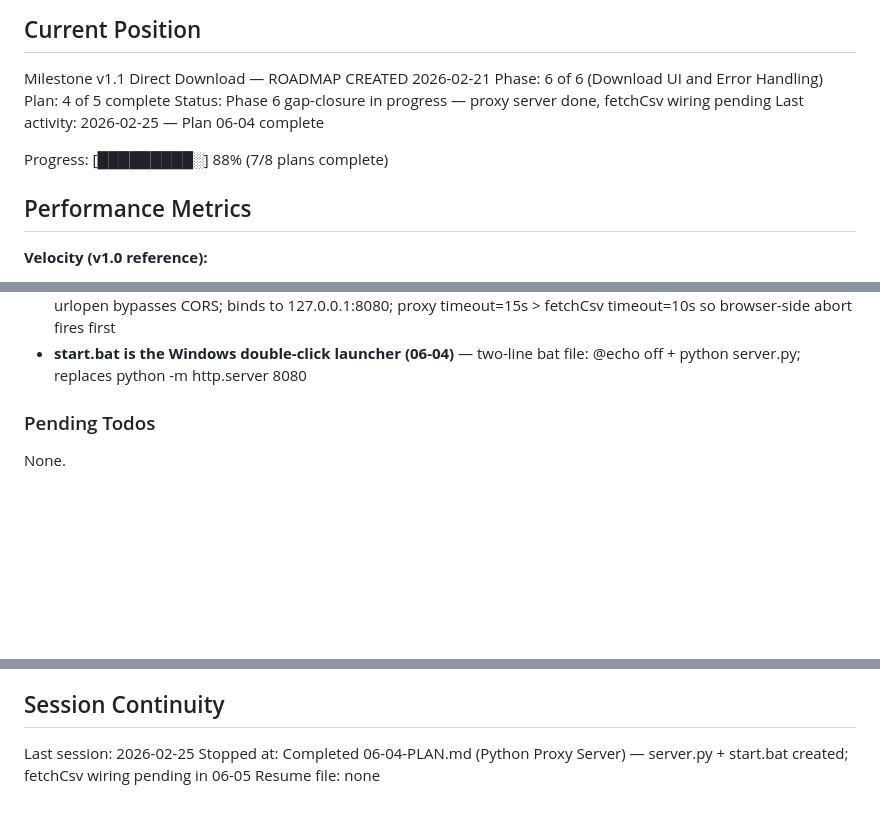
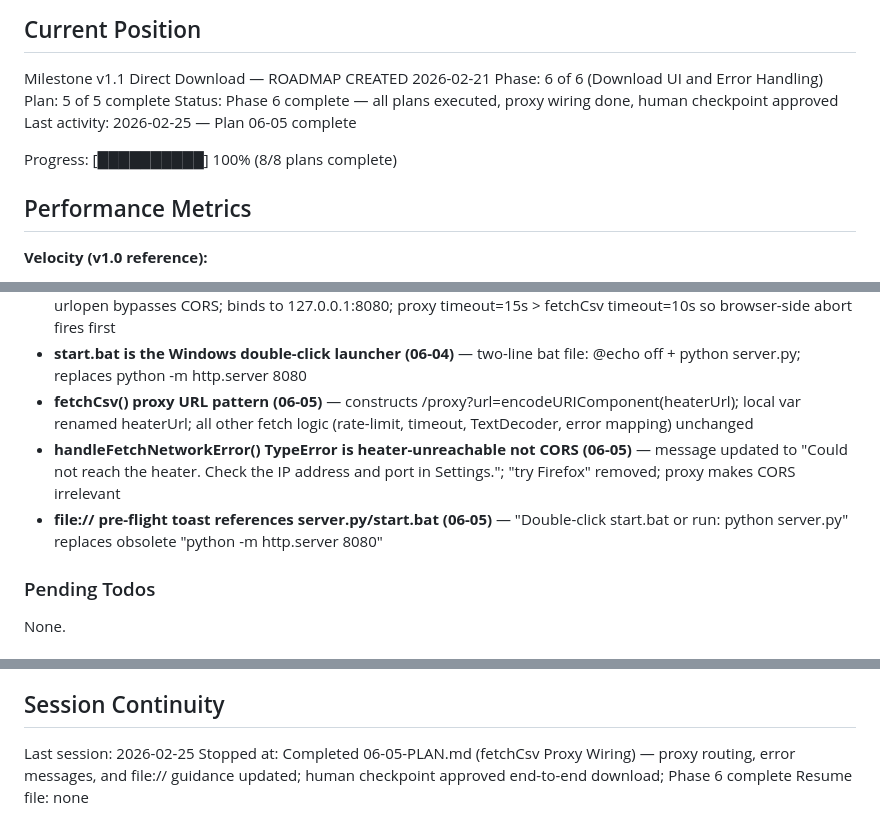
Before and after one commit to buhralex/oekofen-csv-viewer, a Markdown page: .planning/STATE.md, 3 parts joined by grey strips. GitHub-like rendering; blank space fills up the shorter version.

```diff
--- a/.planning/STATE.md
+++ b/.planning/STATE.md
@@ -11,11 +11,11 @@ See: .planning/PROJECT.md (updated 2026-02-21 after v1.1 started)
 
 Milestone v1.1 Direct Download — ROADMAP CREATED 2026-02-21
 Phase: 6 of 6 (Download UI and Error Handling)
-Plan: 4 of 5 complete
-Status: Phase 6 gap-closure in progress — proxy server done, fetchCsv wiring pending
-Last activity: 2026-02-25 — Plan 06-04 complete
+Plan: 5 of 5 complete
+Status: Phase 6 complete — all plans executed, proxy wiring done, human checkpoint approved
+Last activity: 2026-02-25 — Plan 06-05 complete
 
-Progress: [█████████░] 88% (7/8 plans complete)
+Progress: [██████████] 100% (8/8 plans complete)
 
 ## Performance Metrics
 
@@ -71,6 +71,9 @@ Key architectural decisions relevant to v1.1:
 - **Firefox does NOT bypass CORS (empirical, 06-03)** — both Chrome and Firefox enforce CORS identically; "try Firefox" advice in handleFetchNetworkError is wrong and needs a gap-closure fix
 - **Proxy server is now required startup method (06-04)** — server.py provides /proxy?url= endpoint; server-side urlopen bypasses CORS; binds to 127.0.0.1:8080; proxy timeout=15s > fetchCsv timeout=10s so browser-side abort fires first
 - **start.bat is the Windows double-click launcher (06-04)** — two-line bat file: @echo off + python server.py; replaces python -m http.server 8080
+- **fetchCsv() proxy URL pattern (06-05)** — constructs /proxy?url=encodeURIComponent(heaterUrl); local var renamed heaterUrl; all other fetch logic (rate-limit, timeout, TextDecoder, error mapping) unchanged
+- **handleFetchNetworkError() TypeError is heater-unreachable not CORS (06-05)** — message updated to "Could not reach the heater. Check the IP address and port in Settings."; "try Firefox" removed; proxy makes CORS irrelevant
+- **file:// pre-flight toast references server.py/start.bat (06-05)** — "Double-click start.bat or run: python server.py" replaces obsolete "python -m http.server 8080"
 
 ### Pending Todos
 
@@ -85,5 +88,5 @@ None.
 ## Session Continuity
 
 Last session: 2026-02-25
-Stopped at: Completed 06-04-PLAN.md (Python Proxy Server) — server.py + start.bat created; fetchCsv wiring pending in 06-05
+Stopped at: Completed 06-05-PLAN.md (fetchCsv Proxy Wiring) — proxy routing, error messages, and file:// guidance updated; human checkpoint approved end-to-end download; Phase 6 complete
 Resume file: none
```
Also changed, not shown: .planning/ROADMAP.md (+5 -5 lines), 1 other file.
